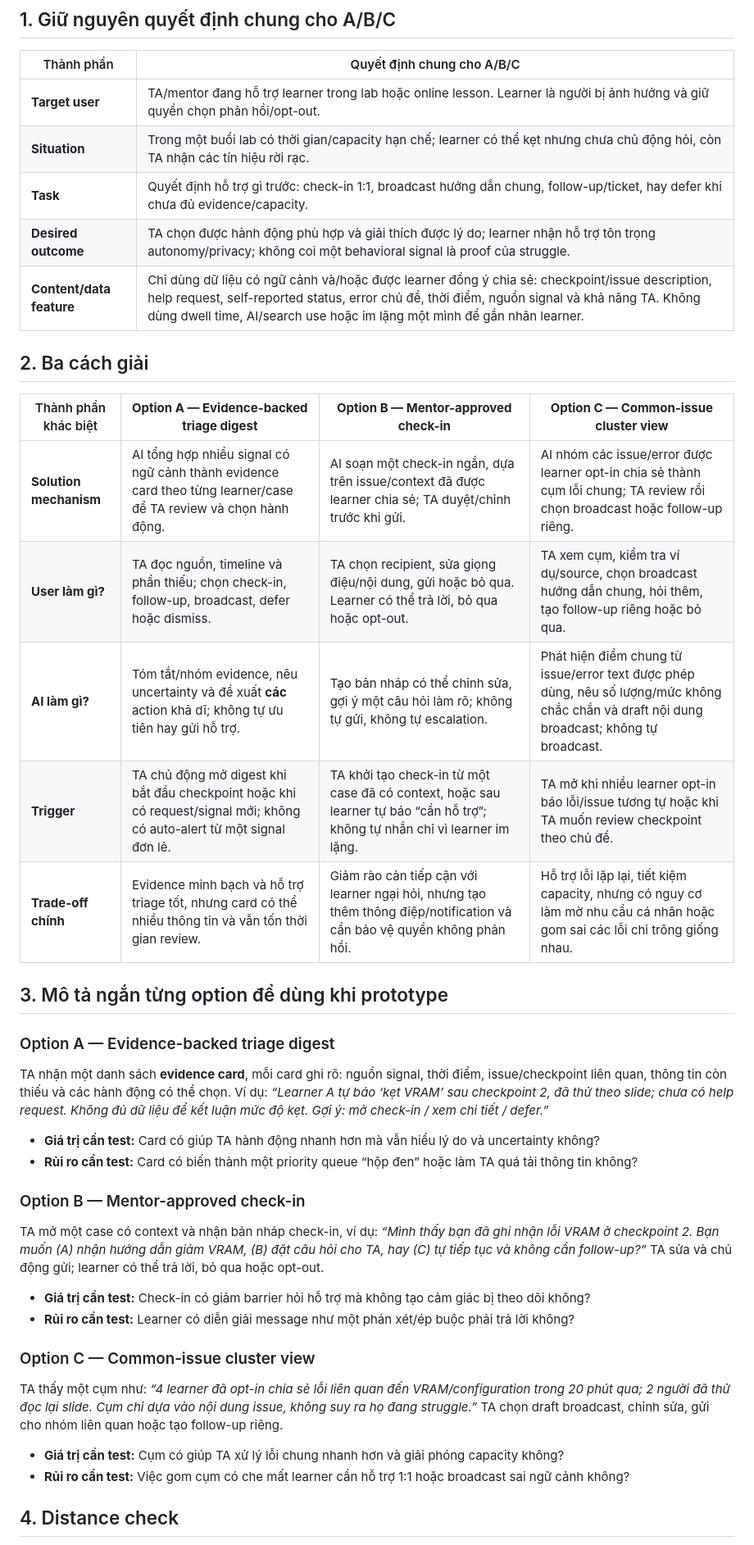
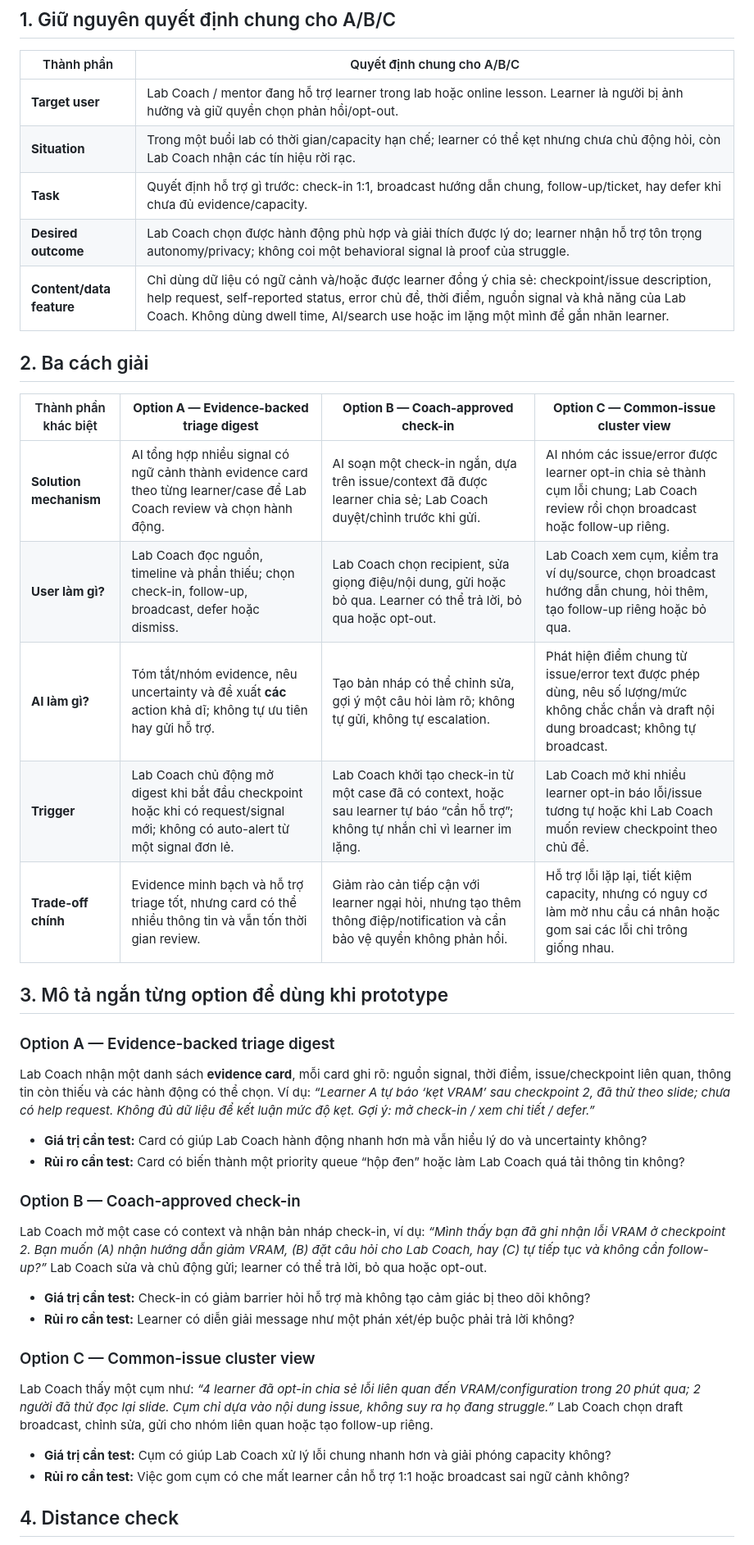
Before and after one commit to nh-toan/Track1-DAY18-2A202601716-NguyenHuyToan, a Markdown page: day18-work/02-solution-options.md, the part around one of its changes. Shown at 82% size. GitHub-like rendering.

```diff
--- a/day18-work/02-solution-options.md
+++ b/day18-work/02-solution-options.md
@@ -10,43 +10,43 @@
 
 | Thành phần | Quyết định chung cho A/B/C |
 | --- | --- |
-| **Target user** | TA/mentor đang hỗ trợ learner trong lab hoặc online lesson. Learner là người bị ảnh hưởng và giữ quyền chọn phản hồi/opt-out. |
-| **Situation** | Trong một buổi lab có thời gian/capacity hạn chế; learner có thể kẹt nhưng chưa chủ động hỏi, còn TA nhận các tín hiệu rời rạc. |
+| **Target user** | Lab Coach / mentor đang hỗ trợ learner trong lab hoặc online lesson. Learner là người bị ảnh hưởng và giữ quyền chọn phản hồi/opt-out. |
+| **Situation** | Trong một buổi lab có thời gian/capacity hạn chế; learner có thể kẹt nhưng chưa chủ động hỏi, còn Lab Coach nhận các tín hiệu rời rạc. |
 | **Task** | Quyết định hỗ trợ gì trước: check-in 1:1, broadcast hướng dẫn chung, follow-up/ticket, hay defer khi chưa đủ evidence/capacity. |
-| **Desired outcome** | TA chọn được hành động phù hợp và giải thích được lý do; learner nhận hỗ trợ tôn trọng autonomy/privacy; không coi một behavioral signal là proof của struggle. |
-| **Content/data feature** | Chỉ dùng dữ liệu có ngữ cảnh và/hoặc được learner đồng ý chia sẻ: checkpoint/issue description, help request, self-reported status, error chủ đề, thời điểm, nguồn signal và khả năng TA. Không dùng dwell time, AI/search use hoặc im lặng một mình để gắn nhãn learner. |
+| **Desired outcome** | Lab Coach chọn được hành động phù hợp và giải thích được lý do; learner nhận hỗ trợ tôn trọng autonomy/privacy; không coi một behavioral signal là proof của struggle. |
+| **Content/data feature** | Chỉ dùng dữ liệu có ngữ cảnh và/hoặc được learner đồng ý chia sẻ: checkpoint/issue description, help request, self-reported status, error chủ đề, thời điểm, nguồn signal và khả năng của Lab Coach. Không dùng dwell time, AI/search use hoặc im lặng một mình để gắn nhãn learner. |
 
 ## 2. Ba cách giải
 
-| Thành phần khác biệt | **Option A — Evidence-backed triage digest** | **Option B — Mentor-approved check-in** | **Option C — Common-issue cluster view** |
+| Thành phần khác biệt | **Option A — Evidence-backed triage digest** | **Option B — Coach-approved check-in** | **Option C — Common-issue cluster view** |
 | --- | --- | --- | --- |
-| **Solution mechanism** | AI tổng hợp nhiều signal có ngữ cảnh thành evidence card theo từng learner/case để TA review và chọn hành động. | AI soạn một check-in ngắn, dựa trên issue/context đã được learner chia sẻ; TA duyệt/chỉnh trước khi gửi. | AI nhóm các issue/error được learner opt-in chia sẻ thành cụm lỗi chung; TA review rồi chọn broadcast hoặc follow-up riêng. |
-| **User làm gì?** | TA đọc nguồn, timeline và phần thiếu; chọn check-in, follow-up, broadcast, defer hoặc dismiss. | TA chọn recipient, sửa giọng điệu/nội dung, gửi hoặc bỏ qua. Learner có thể trả lời, bỏ qua hoặc opt-out. | TA xem cụm, kiểm tra ví dụ/source, chọn broadcast hướng dẫn chung, hỏi thêm, tạo follow-up riêng hoặc bỏ qua. |
+| **Solution mechanism** | AI tổng hợp nhiều signal có ngữ cảnh thành evidence card theo từng learner/case để Lab Coach review và chọn hành động. | AI soạn một check-in ngắn, dựa trên issue/context đã được learner chia sẻ; Lab Coach duyệt/chỉnh trước khi gửi. | AI nhóm các issue/error được learner opt-in chia sẻ thành cụm lỗi chung; Lab Coach review rồi chọn broadcast hoặc follow-up riêng. |
+| **User làm gì?** | Lab Coach đọc nguồn, timeline và phần thiếu; chọn check-in, follow-up, broadcast, defer hoặc dismiss. | Lab Coach chọn recipient, sửa giọng điệu/nội dung, gửi hoặc bỏ qua. Learner có thể trả lời, bỏ qua hoặc opt-out. | Lab Coach xem cụm, kiểm tra ví dụ/source, chọn broadcast hướng dẫn chung, hỏi thêm, tạo follow-up riêng hoặc bỏ qua. |
 | **AI làm gì?** | Tóm tắt/nhóm evidence, nêu uncertainty và đề xuất **các** action khả dĩ; không tự ưu tiên hay gửi hỗ trợ. | Tạo bản nháp có thể chỉnh sửa, gợi ý một câu hỏi làm rõ; không tự gửi, không tự escalation. | Phát hiện điểm chung từ issue/error text được phép dùng, nêu số lượng/mức không chắc chắn và draft nội dung broadcast; không tự broadcast. |
-| **Trigger** | TA chủ động mở digest khi bắt đầu checkpoint hoặc khi có request/signal mới; không có auto-alert từ một signal đơn lẻ. | TA khởi tạo check-in từ một case đã có context, hoặc sau learner tự báo “cần hỗ trợ”; không tự nhắn chỉ vì learner im lặng. | TA mở khi nhiều learner opt-in báo lỗi/issue tương tự hoặc khi TA muốn review checkpoint theo chủ đề. |
+| **Trigger** | Lab Coach chủ động mở digest khi bắt đầu checkpoint hoặc khi có request/signal mới; không có auto-alert từ một signal đơn lẻ. | Lab Coach khởi tạo check-in từ một case đã có context, hoặc sau learner tự báo “cần hỗ trợ”; không tự nhắn chỉ vì learner im lặng. | Lab Coach mở khi nhiều learner opt-in báo lỗi/issue tương tự hoặc khi Lab Coach muốn review checkpoint theo chủ đề. |
 | **Trade-off chính** | Evidence minh bạch và hỗ trợ triage tốt, nhưng card có thể nhiều thông tin và vẫn tốn thời gian review. | Giảm rào cản tiếp cận với learner ngại hỏi, nhưng tạo thêm thông điệp/notification và cần bảo vệ quyền không phản hồi. | Hỗ trợ lỗi lặp lại, tiết kiệm capacity, nhưng có nguy cơ làm mờ nhu cầu cá nhân hoặc gom sai các lỗi chỉ trông giống nhau. |
 
 ## 3. Mô tả ngắn từng option để dùng khi prototype
 
 ### Option A — Evidence-backed triage digest
 
-TA nhận một danh sách **evidence card**, mỗi card ghi rõ: nguồn signal, thời điểm, issue/checkpoint liên quan, thông tin còn thiếu và các hành động có thể chọn. Ví dụ: *“Learner A tự báo ‘kẹt VRAM’ sau checkpoint 2, đã thử theo slide; chưa có help request. Không đủ dữ liệu để kết luận mức độ kẹt. Gợi ý: mở check-in / xem chi tiết / defer.”*
+Lab Coach nhận một danh sách **evidence card**, mỗi card ghi rõ: nguồn signal, thời điểm, issue/checkpoint liên quan, thông tin còn thiếu và các hành động có thể chọn. Ví dụ: *“Learner A tự báo ‘kẹt VRAM’ sau checkpoint 2, đã thử theo slide; chưa có help request. Không đủ dữ liệu để kết luận mức độ kẹt. Gợi ý: mở check-in / xem chi tiết / defer.”*
 
-- **Giá trị cần test:** Card có giúp TA hành động nhanh hơn mà vẫn hiểu lý do và uncertainty không?
-- **Rủi ro cần test:** Card có biến thành một priority queue “hộp đen” hoặc làm TA quá tải thông tin không?
+- **Giá trị cần test:** Card có giúp Lab Coach hành động nhanh hơn mà vẫn hiểu lý do và uncertainty không?
+- **Rủi ro cần test:** Card có biến thành một priority queue “hộp đen” hoặc làm Lab Coach quá tải thông tin không?
 
-### Option B — Mentor-approved check-in
+### Option B — Coach-approved check-in
 
-TA mở một case có context và nhận bản nháp check-in, ví dụ: *“Mình thấy bạn đã ghi nhận lỗi VRAM ở checkpoint 2. Bạn muốn (A) nhận hướng dẫn giảm VRAM, (B) đặt câu hỏi cho TA, hay (C) tự tiếp tục và không cần follow-up?”* TA sửa và chủ động gửi; learner có thể trả lời, bỏ qua hoặc opt-out.
+Lab Coach mở một case có context và nhận bản nháp check-in, ví dụ: *“Mình thấy bạn đã ghi nhận lỗi VRAM ở checkpoint 2. Bạn muốn (A) nhận hướng dẫn giảm VRAM, (B) đặt câu hỏi cho Lab Coach, hay (C) tự tiếp tục và không cần follow-up?”* Lab Coach sửa và chủ động gửi; learner có thể trả lời, bỏ qua hoặc opt-out.
 
 - **Giá trị cần test:** Check-in có giảm barrier hỏi hỗ trợ mà không tạo cảm giác bị theo dõi không?
 - **Rủi ro cần test:** Learner có diễn giải message như một phán xét/ép buộc phải trả lời không?
 
 ### Option C — Common-issue cluster view
 
-TA thấy một cụm như: *“4 learner đã opt-in chia sẻ lỗi liên quan đến VRAM/configuration trong 20 phút qua; 2 người đã thử đọc lại slide. Cụm chỉ dựa vào nội dung issue, không suy ra họ đang struggle.”* TA chọn draft broadcast, chỉnh sửa, gửi cho nhóm liên quan hoặc tạo follow-up riêng.
+Lab Coach thấy một cụm như: *“4 learner đã opt-in chia sẻ lỗi liên quan đến VRAM/configuration trong 20 phút qua; 2 người đã thử đọc lại slide. Cụm chỉ dựa vào nội dung issue, không suy ra họ đang struggle.”* Lab Coach chọn draft broadcast, chỉnh sửa, gửi cho nhóm liên quan hoặc tạo follow-up riêng.
 
-- **Giá trị cần test:** Cụm có giúp TA xử lý lỗi chung nhanh hơn và giải phóng capacity không?
+- **Giá trị cần test:** Cụm có giúp Lab Coach xử lý lỗi chung nhanh hơn và giải phóng capacity không?
 - **Rủi ro cần test:** Việc gom cụm có che mất learner cần hỗ trợ 1:1 hoặc broadcast sai ngữ cảnh không?
 
 ## 4. Distance check
```
Also changed, not shown: other parts of day18-work/02-solution-options.md (+1 -1 lines), day18-work/01-evidence-huddle.md (+11 -11 lines), day18-work/03-human-ai-design-pass.md (+19 -19 lines).
